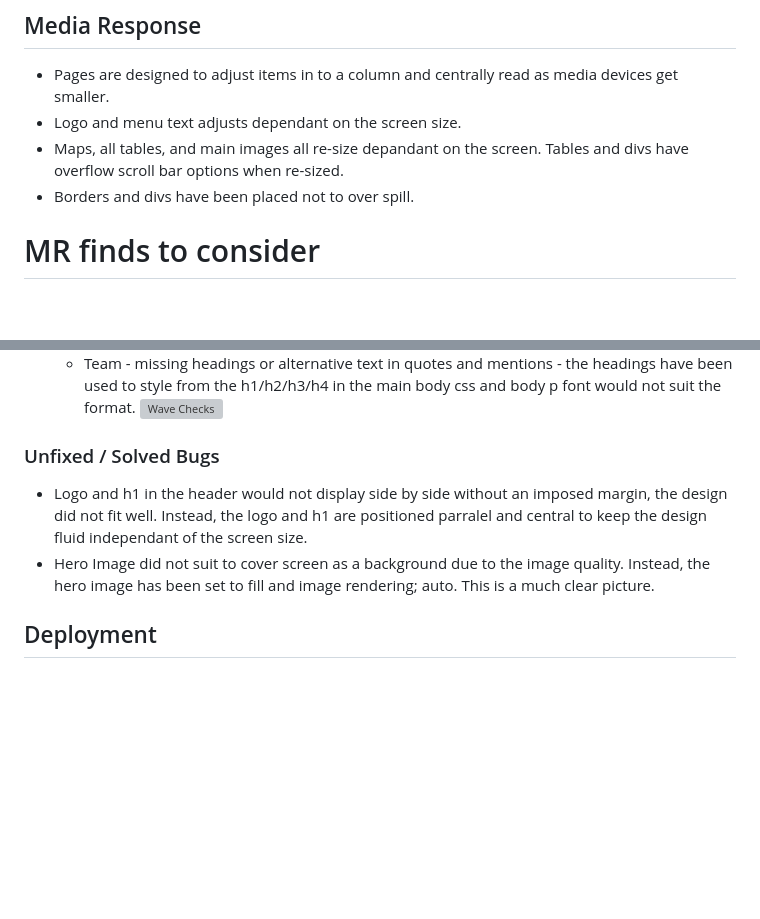
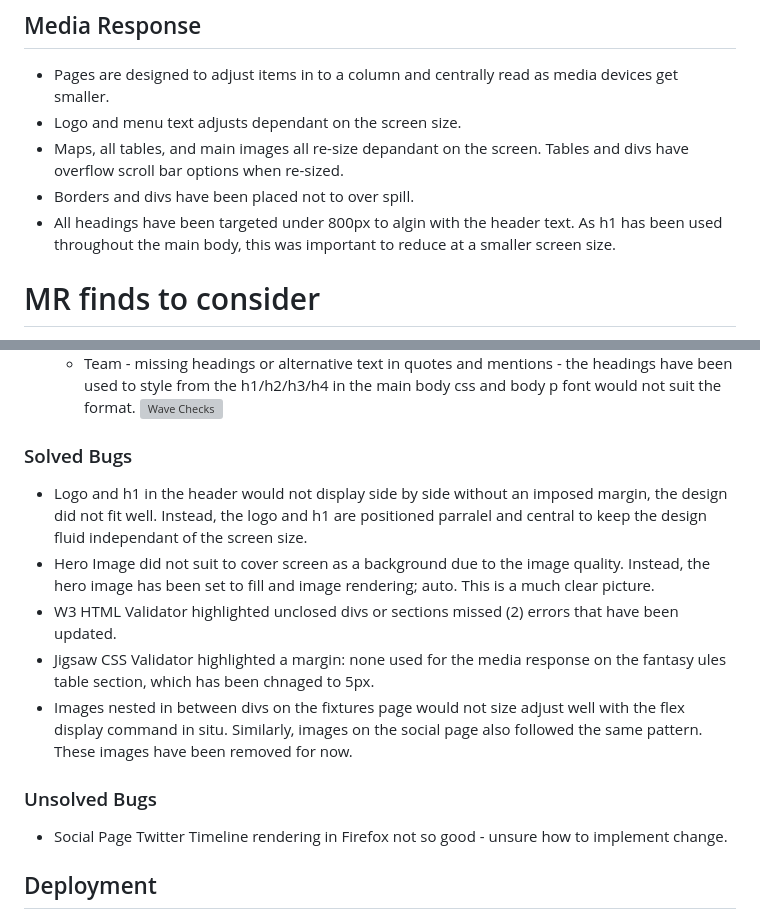
Before and after one commit to JodieHillKitcherside/ci-project01-bcfcls, a Markdown page: README.md, 2 parts joined by grey strips. Drawn GitHub-style; blank space fills up the shorter version; grey boxes are pictures that could not be loaded.

Commit message:
(feat:readme)Add last updates

```diff
--- a/README.md
+++ b/README.md
@@ -147,6 +147,7 @@ Here the user can see all team asscoaited videos, including previous match snipp
   - Logo and menu text adjusts dependant on the screen size.
   - Maps, all tables, and main images all re-size depandant on the screen. Tables and divs have overflow scroll bar options when re-sized.
   - Borders and divs have been placed not to over spill.
+  - All headings have been targeted under 800px to algin with the header text. As h1 has been used throughout the main body, this was important to reduce at a smaller screen size.
 
 # MR finds to consider
 
@@ -185,10 +186,17 @@ Here the user can see all team asscoaited videos, including previous match snipp
     - Team - missing headings or alternative text in quotes and mentions - the headings have been used to style from the h1/h2/h3/h4 in the main body css and body p font would not suit the format.
 ![Wave Checks](assets/images/screenshots-readme/wave.png)
 
-### Unfixed / Solved Bugs
+### Solved Bugs
 
 - Logo and h1 in the header would not display side by side without an imposed margin, the design did not fit well. Instead, the logo and h1 are positioned parralel and central to keep the design fluid independant of the screen size.
 - Hero Image did not suit to cover screen as a background due to the image quality. Instead, the hero image has been set to fill and image rendering; auto. This is a much clear picture.
+- W3 HTML Validator highlighted unclosed divs or sections missed (2) errors that have been updated.
+- Jigsaw CSS Validator highlighted a margin: none used for the media response on the fantasy ules table section, which has been chnaged to 5px.
+- Images nested in between divs on the fixtures page would not size adjust well with the flex display command in situ. Similarly, images on the social page also followed the same pattern. These images have been removed for now.
+
+### Unsolved Bugs
+- Social Page Twitter Timeline rendering in Firefox not so good - unsure how to implement change.
+
 
 ## Deployment
 
```
